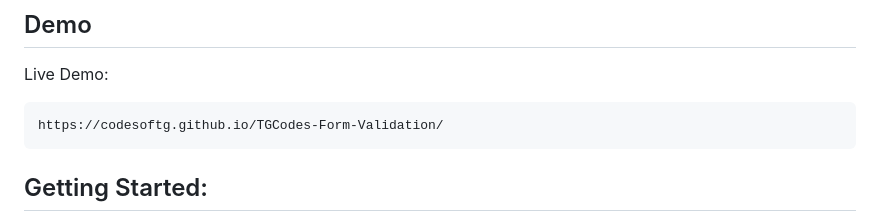
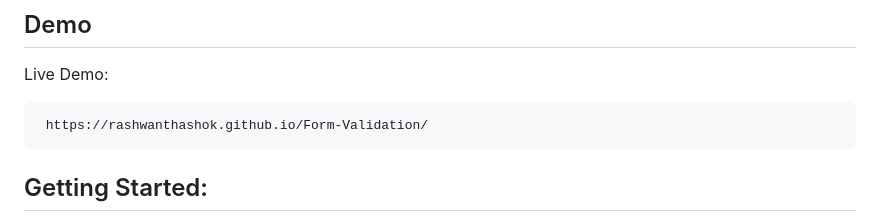
Before and after one commit to rashwanthashok/Form-Validation, a Markdown page: README.md, the part around the change. Rendered like a GitHub page.

```diff
--- a/README.md
+++ b/README.md
@@ -18,7 +18,7 @@ This is a form validation site developed by TG Codes. It validates the user's in
 
 Live Demo:
 
-    https://codesoftg.github.io/TGCodes-Form-Validation/
+     https://rashwanthashok.github.io/Form-Validation/
 ## Getting Started:
 
 To use the TG Codes💛 Mini Calendar web page, follow these steps:
```
